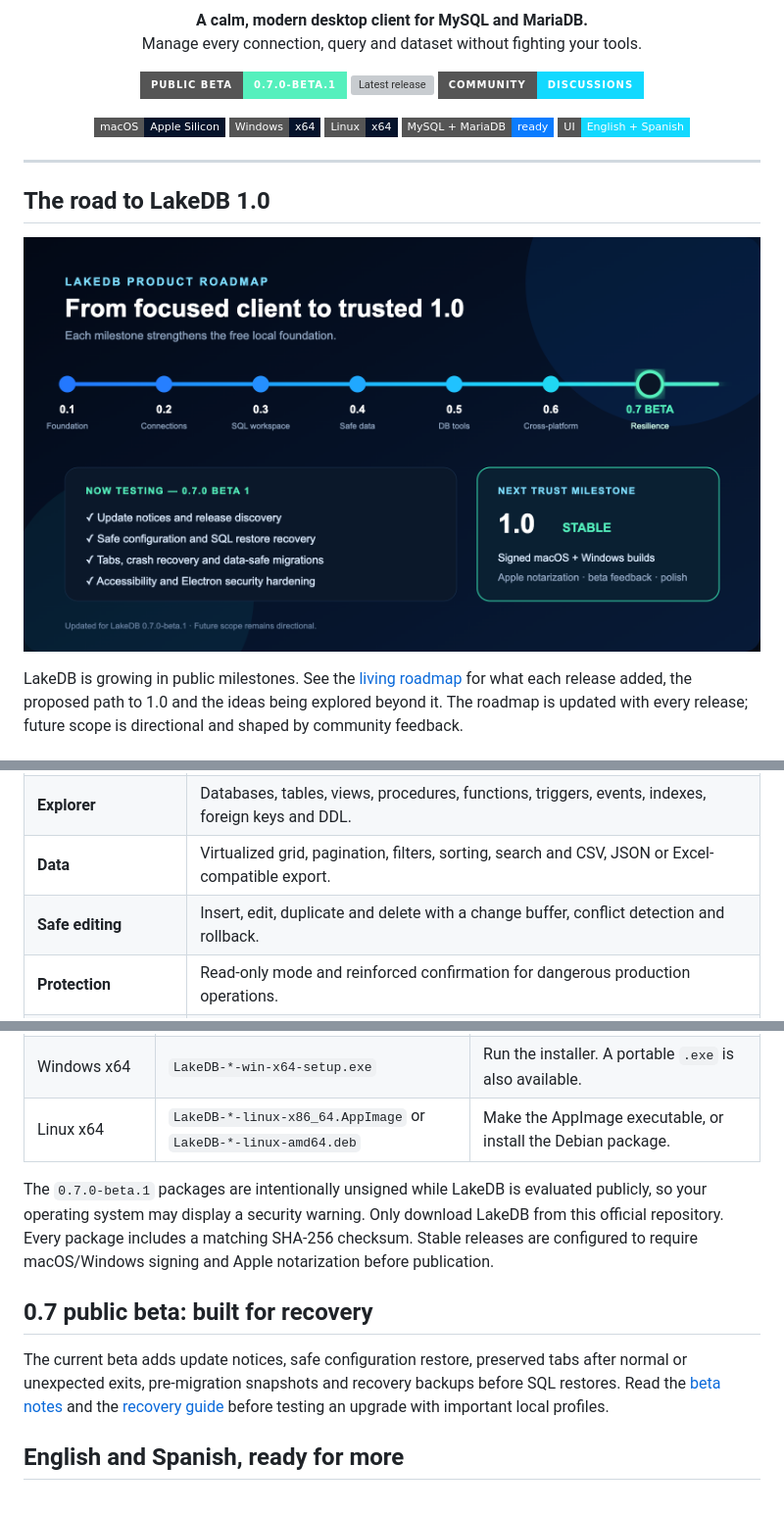
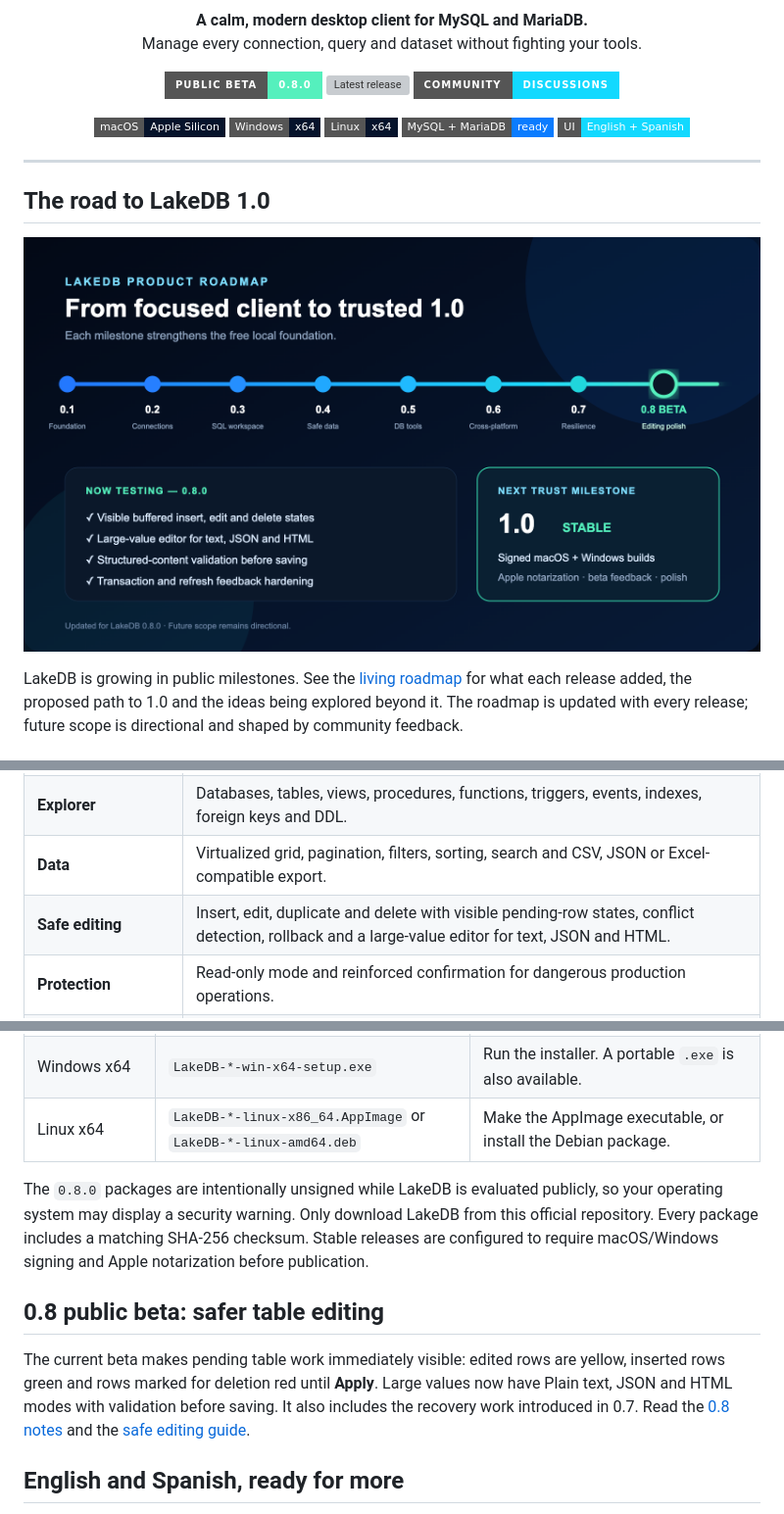
Before and after one commit to DavLagoHern/LakeDB, a Markdown page: README.md, 3 parts joined by grey strips. Shown at 98% size. Rendered like a GitHub page; pictures changed too: assets/roadmap/lakedb-roadmap-v0.8.0.png (added); badges without logos; grey boxes are pictures that could not be loaded.

Commit message:
docs: publish LakeDB 0.8 roadmap

```diff
--- a/README.md
+++ b/README.md
@@ -8,7 +8,7 @@
 </p>
 
 <p align="center">
-  <a href="https://github.com/DavLagoHern/LakeDB/releases/tag/v0.7.0-beta.1"><img alt="LakeDB 0.7 public beta" src="https://img.shields.io/badge/PUBLIC_BETA-0.7.0--beta.1-55f0bd?style=for-the-badge&logo=github&logoColor=020817"></a>
+  <a href="https://github.com/DavLagoHern/LakeDB/releases/tag/v0.8.0"><img alt="LakeDB 0.8 public beta" src="https://img.shields.io/badge/PUBLIC_BETA-0.8.0-55f0bd?style=for-the-badge&logo=github&logoColor=020817"></a>
   <a href="https://github.com/DavLagoHern/LakeDB/releases/latest"><img alt="Latest release" src="https://img.shields.io/github/v/release/DavLagoHern/LakeDB?style=for-the-badge&color=0b7cff&label=DOWNLOAD"></a>
   <a href="https://github.com/DavLagoHern/LakeDB/discussions"><img alt="LakeDB community" src="https://img.shields.io/badge/COMMUNITY-DISCUSSIONS-12d9ff?style=for-the-badge&logo=github&logoColor=020817"></a>
 </p>
@@ -26,7 +26,7 @@
 ## The road to LakeDB 1.0
 
 <p align="center">
-  <a href="ROADMAP.md"><img src="assets/roadmap/lakedb-roadmap-v0.7.0-beta.1.png" width="100%" alt="LakeDB product evolution from 0.1 to the 0.7 beta and what remains before 1.0"></a>
+  <a href="ROADMAP.md"><img src="assets/roadmap/lakedb-roadmap-v0.8.0.png" width="100%" alt="LakeDB product evolution from 0.1 to the 0.8 editing beta and what remains before 1.0"></a>
 </p>
 
 LakeDB is growing in public milestones. See the [living roadmap](ROADMAP.md) for what each release added, the proposed path to 1.0 and the ideas being explored beyond it. The roadmap is updated with every release; future scope is directional and shaped by community feedback.
@@ -54,7 +54,7 @@ Keep many database connections open at the same time and give each one as many S
 | **SQL editor** | Monaco Editor, multiple tabs per connection, selection or statement execution, history, favorites and cancellation. |
 | **Explorer** | Databases, tables, views, procedures, functions, triggers, events, indexes, foreign keys and DDL. |
 | **Data** | Virtualized grid, pagination, filters, sorting, search and CSV, JSON or Excel-compatible export. |
-| **Safe editing** | Insert, edit, duplicate and delete with a change buffer, conflict detection and rollback. |
+| **Safe editing** | Insert, edit, duplicate and delete with visible pending-row states, conflict detection, rollback and a large-value editor for text, JSON and HTML. |
 | **Protection** | Read-only mode and reinforced confirmation for dangerous production operations. |
 | **Import** | Import connections from DBeaver, SQLyog, JSON, CSV and MySQL/JDBC URLs. |
 | **Tools** | SQL backup and restore, schema comparison, and table structure/data copy between connections. |
@@ -80,11 +80,11 @@ Open the [latest release](https://github.com/DavLagoHern/LakeDB/releases/latest)
 | Windows x64 | `LakeDB-*-win-x64-setup.exe` | Run the installer. A portable `.exe` is also available. |
 | Linux x64 | `LakeDB-*-linux-x86_64.AppImage` or `LakeDB-*-linux-amd64.deb` | Make the AppImage executable, or install the Debian package. |
 
-The `0.7.0-beta.1` packages are intentionally unsigned while LakeDB is evaluated publicly, so your operating system may display a security warning. Only download LakeDB from this official repository. Every package includes a matching SHA-256 checksum. Stable releases are configured to require macOS/Windows signing and Apple notarization before publication.
+The `0.8.0` packages are intentionally unsigned while LakeDB is evaluated publicly, so your operating system may display a security warning. Only download LakeDB from this official repository. Every package includes a matching SHA-256 checksum. Stable releases are configured to require macOS/Windows signing and Apple notarization before publication.
 
-## 0.7 public beta: built for recovery
+## 0.8 public beta: safer table editing
 
-The current beta adds update notices, safe configuration restore, preserved tabs after normal or unexpected exits, pre-migration snapshots and recovery backups before SQL restores. Read the [beta notes](https://github.com/DavLagoHern/LakeDB/releases/tag/v0.7.0-beta.1) and the [recovery guide](https://github.com/DavLagoHern/LakeDB/wiki/Updates-Recovery-and-Restores) before testing an upgrade with important local profiles.
+The current beta makes pending table work immediately visible: edited rows are yellow, inserted rows green and rows marked for deletion red until **Apply**. Large values now have Plain text, JSON and HTML modes with validation before saving. It also includes the recovery work introduced in 0.7. Read the [0.8 notes](https://github.com/DavLagoHern/LakeDB/releases/tag/v0.8.0) and the [safe editing guide](https://github.com/DavLagoHern/LakeDB/wiki/Tables-and-Safe-Editing).
 
 ## English and Spanish, ready for more
 
```
Also changed, not shown: ROADMAP.md (+3 -2 lines), 1 other file.
